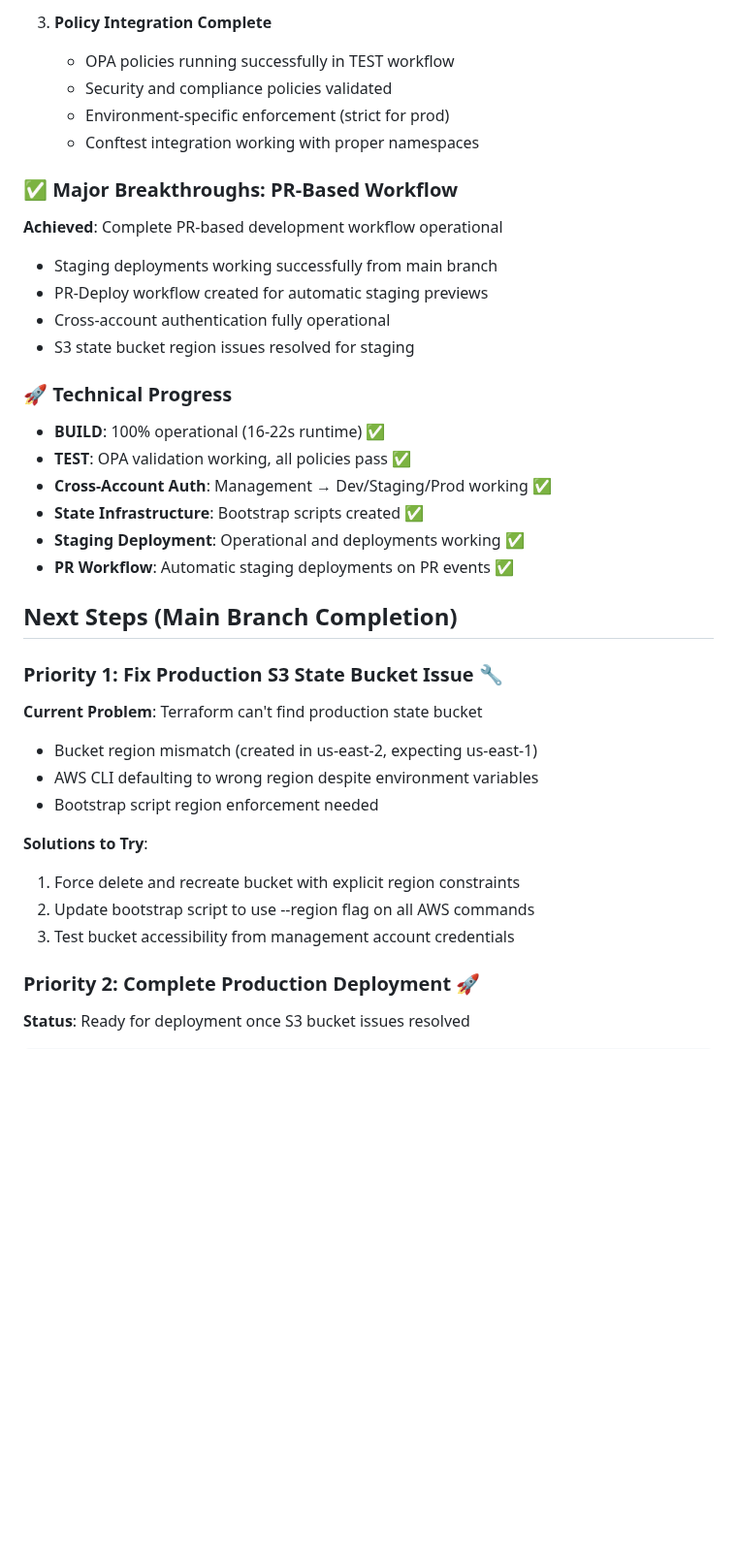
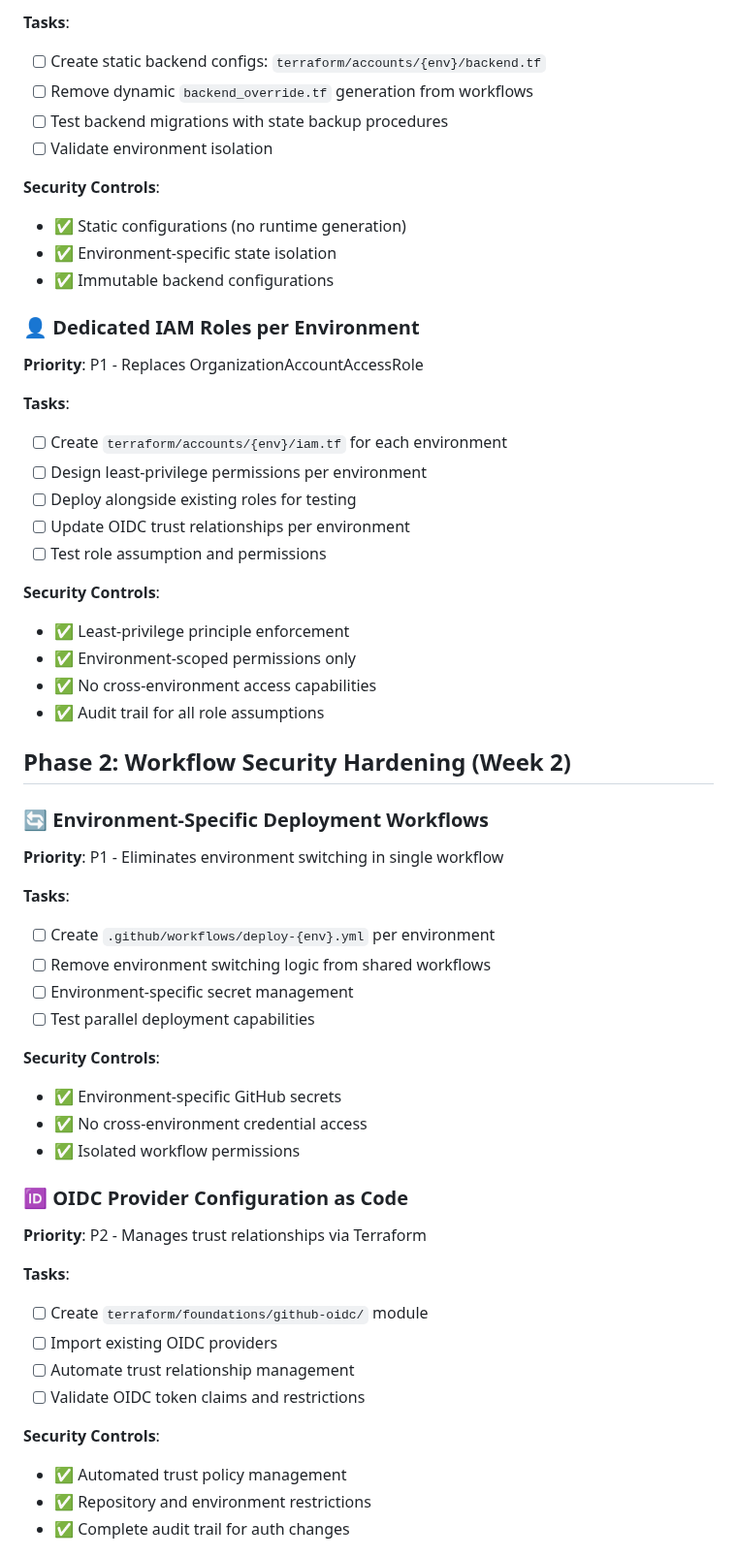
Before and after one commit to Celtikill/static-site, a Markdown page: TODO.md, the part around one of its changes. Shown at 97% size. Drawn GitHub-style; blank space fills up the shorter version.

```diff
--- a/TODO.md
+++ b/TODO.md
@@ -72,37 +53,58 @@ AWS Organization: o-0hh51yjgxw
 
-3. **Policy Integration Complete**
-   - OPA policies running successfully in TEST workflow
-   - Security and compliance policies validated
-   - Environment-specific enforcement (strict for prod)
-   - Conftest integration working with proper namespaces
+**Tasks**:
+- [ ] Create static backend configs: `terraform/accounts/{env}/backend.tf`
+- [ ] Remove dynamic `backend_override.tf` generation from workflows
+- [ ] Test backend migrations with state backup procedures
+- [ ] Validate environment isolation
 
-### ✅ Major Breakthroughs: PR-Based Workflow
-**Achieved**: Complete PR-based development workflow operational
-- Staging deployments working successfully from main branch
-- PR-Deploy workflow created for automatic staging previews
-- Cross-account authentication fully operational
-- S3 state bucket region issues resolved for staging
+**Security Controls**:
+- ✅ Static configurations (no runtime generation)
+- ✅ Environment-specific state isolation
+- ✅ Immutable backend configurations
 
-### 🚀 Technical Progress
-- **BUILD**: 100% operational (16-22s runtime) ✅
-- **TEST**: OPA validation working, all policies pass ✅
-- **Cross-Account Auth**: Management → Dev/Staging/Prod working ✅
-- **State Infrastructure**: Bootstrap scripts created ✅
-- **Staging Deployment**: Operational and deployments working ✅
-- **PR Workflow**: Automatic staging deployments on PR events ✅
+### 👤 Dedicated IAM Roles per Environment
+**Priority**: P1 - Replaces OrganizationAccountAccessRole
 
-## Next Steps (Main Branch Completion)
+**Tasks**:
+- [ ] Create `terraform/accounts/{env}/iam.tf` for each environment
+- [ ] Design least-privilege permissions per environment
+- [ ] Deploy alongside existing roles for testing
+- [ ] Update OIDC trust relationships per environment
+- [ ] Test role assumption and permissions
 
-### Priority 1: Fix Production S3 State Bucket Issue 🔧
-**Current Problem**: Terraform can't find production state bucket
-- Bucket region mismatch (created in us-east-2, expecting us-east-1)
-- AWS CLI defaulting to wrong region despite environment variables
-- Bootstrap script region enforcement needed
+**Security Controls**:
+- ✅ Least-privilege principle enforcement
+- ✅ Environment-scoped permissions only
+- ✅ No cross-environment access capabilities
+- ✅ Audit trail for all role assumptions
 
-**Solutions to Try**:
-1. Force delete and recreate bucket with explicit region constraints
-2. Update bootstrap script to use --region flag on all AWS commands
-3. Test bucket accessibility from management account credentials
+## Phase 2: Workflow Security Hardening (Week 2)
 
-### Priority 2: Complete Production Deployment 🚀
-**Status**: Ready for deployment once S3 bucket issues resolved
+### 🔄 Environment-Specific Deployment Workflows
+**Priority**: P1 - Eliminates environment switching in single workflow
+
+**Tasks**:
+- [ ] Create `.github/workflows/deploy-{env}.yml` per environment
+- [ ] Remove environment switching logic from shared workflows
+- [ ] Environment-specific secret management
+- [ ] Test parallel deployment capabilities
+
+**Security Controls**:
+- ✅ Environment-specific GitHub secrets
+- ✅ No cross-environment credential access
+- ✅ Isolated workflow permissions
+
+### 🆔 OIDC Provider Configuration as Code
+**Priority**: P2 - Manages trust relationships via Terraform
+
+**Tasks**:
+- [ ] Create `terraform/foundations/github-oidc/` module
+- [ ] Import existing OIDC providers
+- [ ] Automate trust relationship management
+- [ ] Validate OIDC token claims and restrictions
+
+**Security Controls**:
+- ✅ Automated trust policy management
+- ✅ Repository and environment restrictions
+- ✅ Complete audit trail for auth changes
+
```
Also changed, not shown: other parts of TODO.md (+149 -103 lines).
